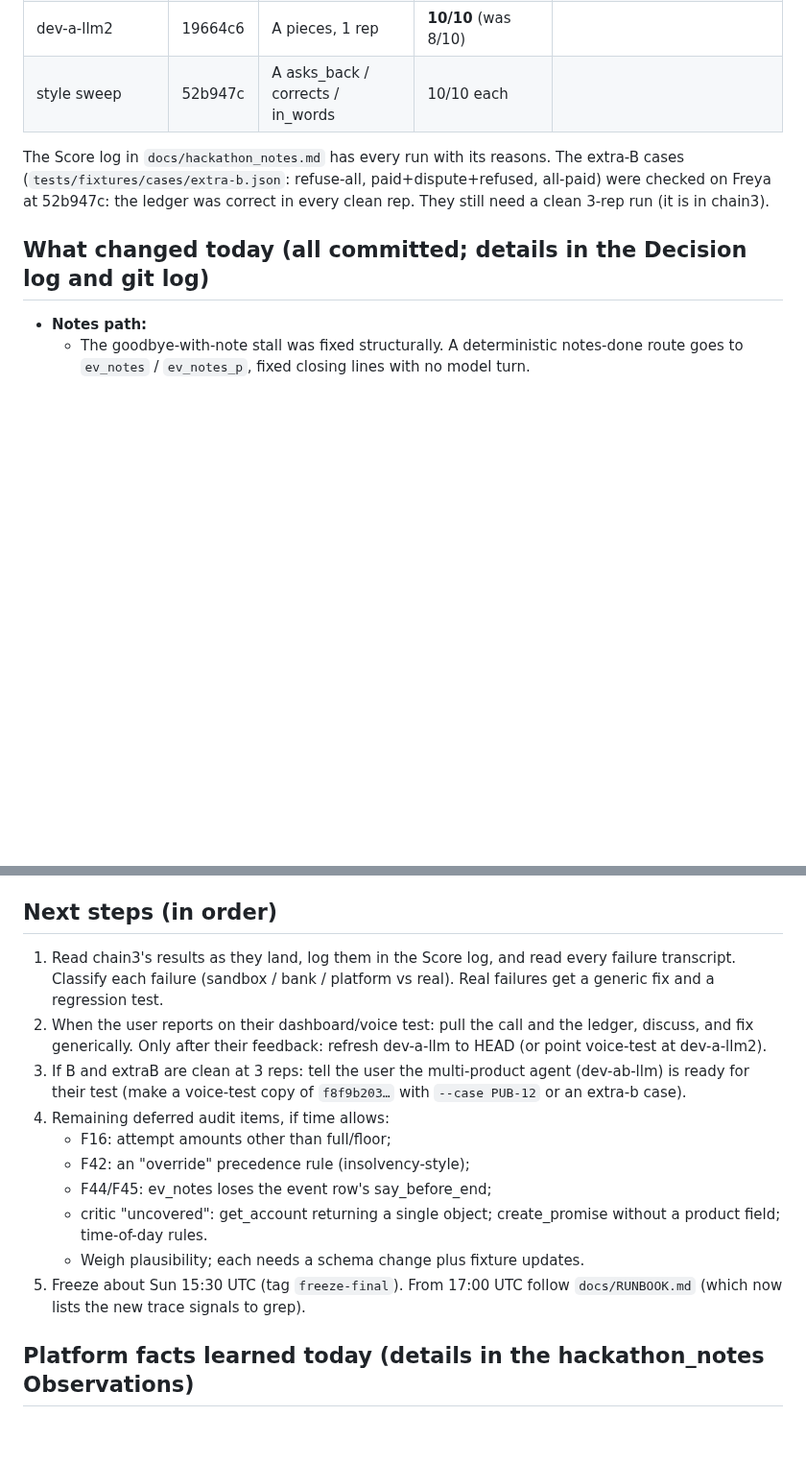
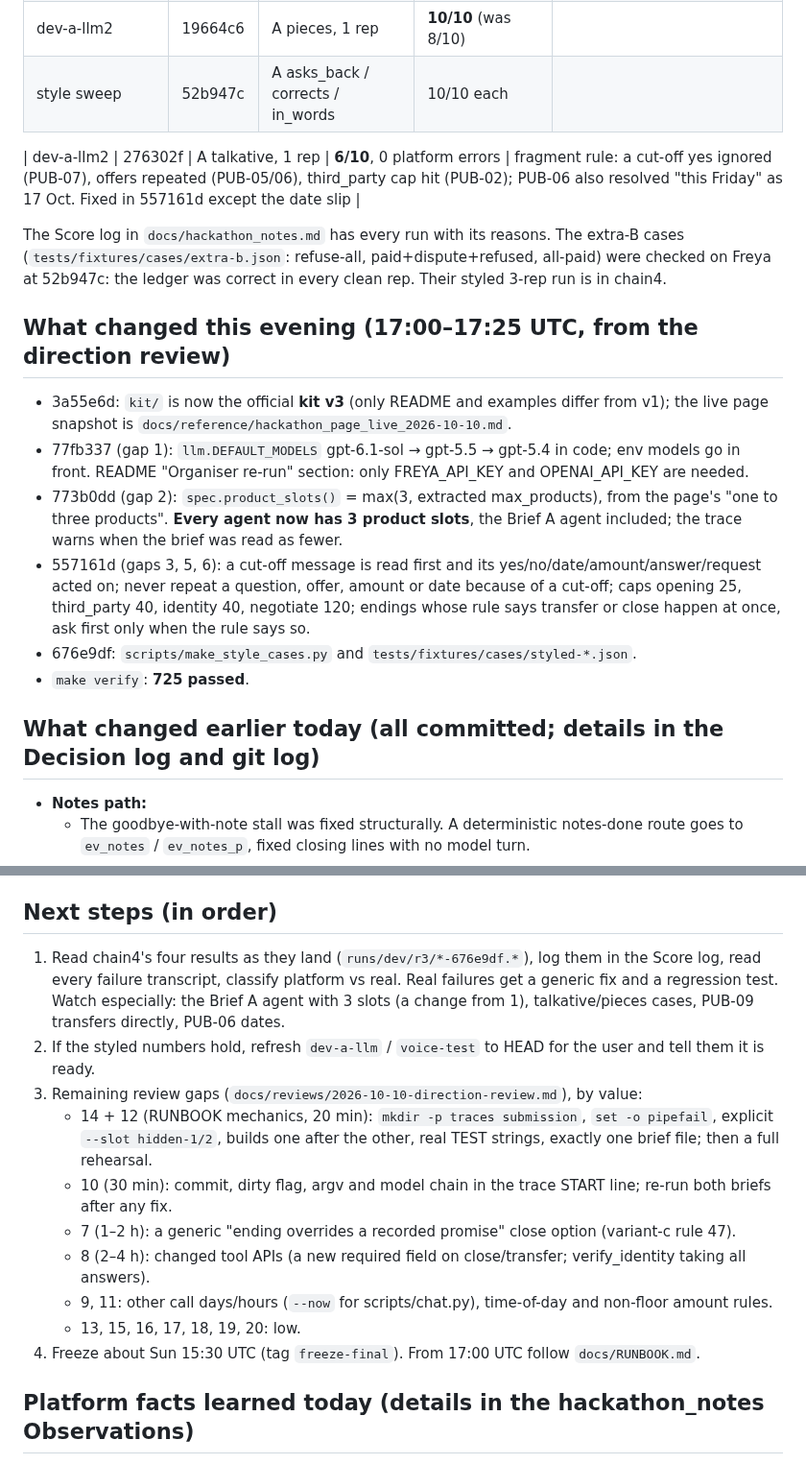
Before and after one commit to M4G1W0W/freya-build-the-builder, a Markdown page: docs/WORKING_STATE.md, 2 parts joined by grey strips. Shown at 96% size. GitHub-like rendering; blank space fills up the shorter version.

```diff
--- a/docs/WORKING_STATE.md
+++ b/docs/WORKING_STATE.md
@@ -68,11 +57,29 @@ The phases come from `docs/design.md` §7:
 | dev-a-llm2 | 19664c6 | A pieces, 1 rep | **10/10** (was 8/10) | |
 | style sweep | 52b947c | A asks_back / corrects / in_words | 10/10 each | |
 
+| dev-a-llm2 | 276302f | A talkative, 1 rep | **6/10**, 0 platform errors | fragment rule: a cut-off yes ignored (PUB-07), offers repeated (PUB-05/06), third_party cap hit (PUB-02); PUB-06 also resolved "this Friday" as 17 Oct. Fixed in 557161d except the date slip |
+
 The Score log in `docs/hackathon_notes.md` has every run with its reasons. The extra-B cases
 (`tests/fixtures/cases/extra-b.json`: refuse-all, paid+dispute+refused, all-paid) were checked on Freya at 52b947c:
-the ledger was correct in every clean rep. They still need a clean 3-rep run (it is in chain3).
+the ledger was correct in every clean rep. Their styled 3-rep run is in chain4.
 
-## What changed today (all committed; details in the Decision log and git log)
+## What changed this evening (17:00–17:25 UTC, from the direction review)
+
+- 3a55e6d: `kit/` is now the official **kit v3** (only README and examples differ from v1); the live page snapshot is
+  `docs/reference/hackathon_page_live_2026-10-10.md`.
+- 77fb337 (gap 1): `llm.DEFAULT_MODELS` gpt-6.1-sol → gpt-5.5 → gpt-5.4 in code; env models go in front. README
+  "Organiser re-run" section: only FREYA_API_KEY and OPENAI_API_KEY are needed.
+- 773b0dd (gap 2): `spec.product_slots()` = max(3, extracted max_products), from the page's "one to three
+  products". **Every agent now has 3 product slots**, the Brief A agent included; the trace warns when the brief was
+  read as fewer.
+- 557161d (gaps 3, 5, 6): a cut-off message is read first and its yes/no/date/amount/answer/request acted on;
+  never repeat a question, offer, amount or date because of a cut-off; caps opening 25, third_party 40, identity 40,
+  negotiate 120; endings whose rule says transfer or close happen at once, ask first only when the rule says so.
+- 676e9df: `scripts/make_style_cases.py` and `tests/fixtures/cases/styled-*.json`.
+- `make verify`: **725 passed**.
+
+
+## What changed earlier today (all committed; details in the Decision log and git log)
 
 - **Notes path:**
   - The goodbye-with-note stall was fixed structurally. A deterministic notes-done route goes to `ev_notes` /
@@ -127,21 +134,19 @@ Saved specs for `--spec` redeploys (no LLM): `runs/dev/spec-a-llm.json`, `runs/d
 
 ## Next steps (in order)
 
-1. Read chain3's results as they land, log them in the Score log, and read every failure transcript. Classify each
-   failure (sandbox / bank / platform vs real). Real failures get a generic fix and a regression test.
-2. When the user reports on their dashboard/voice test: pull the call and the ledger, discuss, and fix generically.
-   Only after their feedback: refresh dev-a-llm to HEAD (or point voice-test at dev-a-llm2).
-3. If B and extraB are clean at 3 reps: tell the user the multi-product agent (dev-ab-llm) is ready for their test
-   (make a voice-test copy of `f8f9b203…` with `--case PUB-12` or an extra-b case).
-4. Remaining deferred audit items, if time allows:
-   - F16: attempt amounts other than full/floor;
-   - F42: an "override" precedence rule (insolvency-style);
-   - F44/F45: ev_notes loses the event row's say_before_end;
-   - critic "uncovered": get_account returning a single object; create_promise without a product field;
-     time-of-day rules.
-   - Weigh plausibility; each needs a schema change plus fixture updates.
-5. Freeze about Sun 15:30 UTC (tag `freeze-final`). From 17:00 UTC follow `docs/RUNBOOK.md` (which now lists the new
-   trace signals to grep).
+1. Read chain4's four results as they land (`runs/dev/r3/*-676e9df.*`), log them in the Score log, read every failure
+   transcript, classify platform vs real. Real failures get a generic fix and a regression test. Watch especially:
+   the Brief A agent with 3 slots (a change from 1), talkative/pieces cases, PUB-09 transfers directly, PUB-06 dates.
+2. If the styled numbers hold, refresh `dev-a-llm` / `voice-test` to HEAD for the user and tell them it is ready.
+3. Remaining review gaps (`docs/reviews/2026-10-10-direction-review.md`), by value:
+   - 14 + 12 (RUNBOOK mechanics, 20 min): `mkdir -p traces submission`, `set -o pipefail`, explicit
+     `--slot hidden-1/2`, builds one after the other, real TEST strings, exactly one brief file; then a full rehearsal.
+   - 10 (30 min): commit, dirty flag, argv and model chain in the trace START line; re-run both briefs after any fix.
+   - 7 (1–2 h): a generic "ending overrides a recorded promise" close option (variant-c rule 47).
+   - 8 (2–4 h): changed tool APIs (a new required field on close/transfer; verify_identity taking all answers).
+   - 9, 11: other call days/hours (`--now` for scripts/chat.py), time-of-day and non-floor amount rules.
+   - 13, 15, 16, 17, 18, 19, 20: low.
+4. Freeze about Sun 15:30 UTC (tag `freeze-final`). From 17:00 UTC follow `docs/RUNBOOK.md`.
 
 ## Platform facts learned today (details in the hackathon_notes Observations)
 
```
Also changed, not shown: other parts of docs/WORKING_STATE.md (+28 -39 lines).
